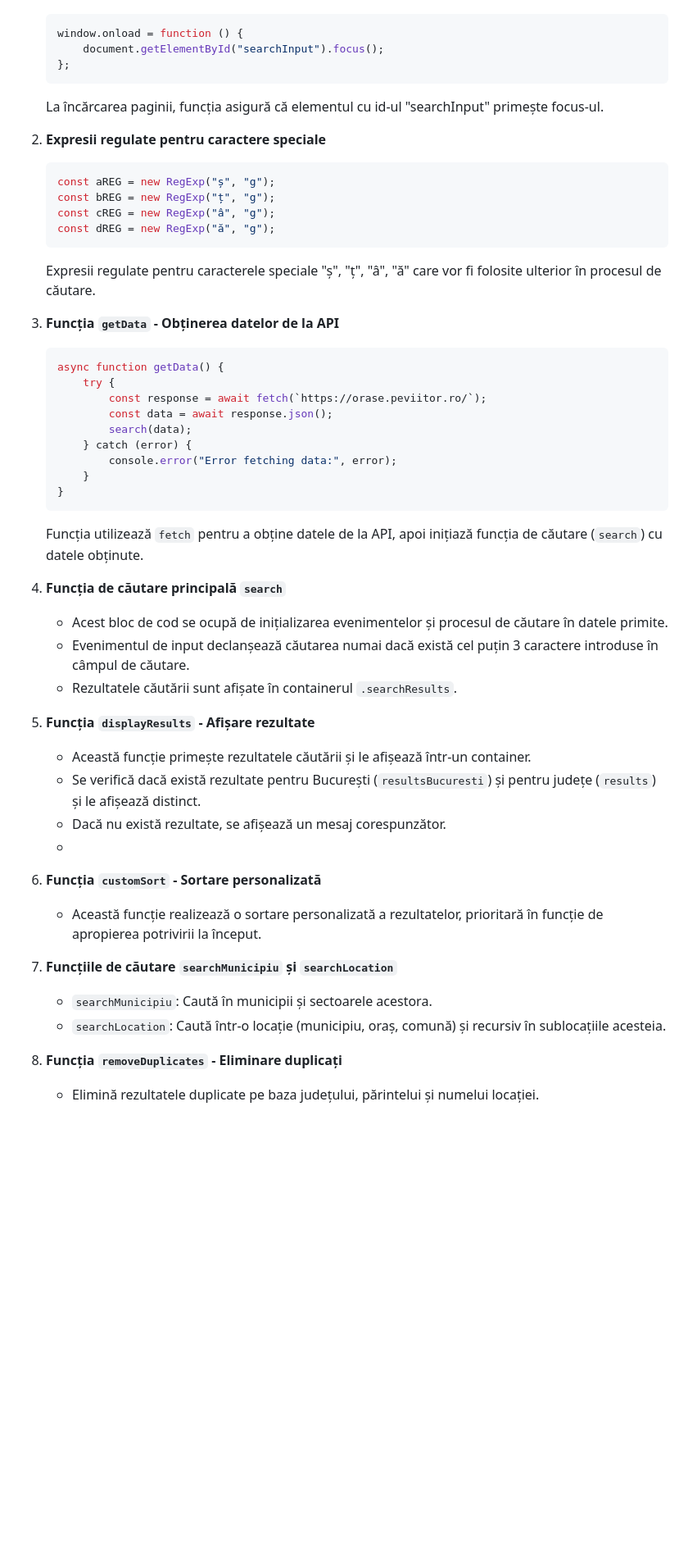
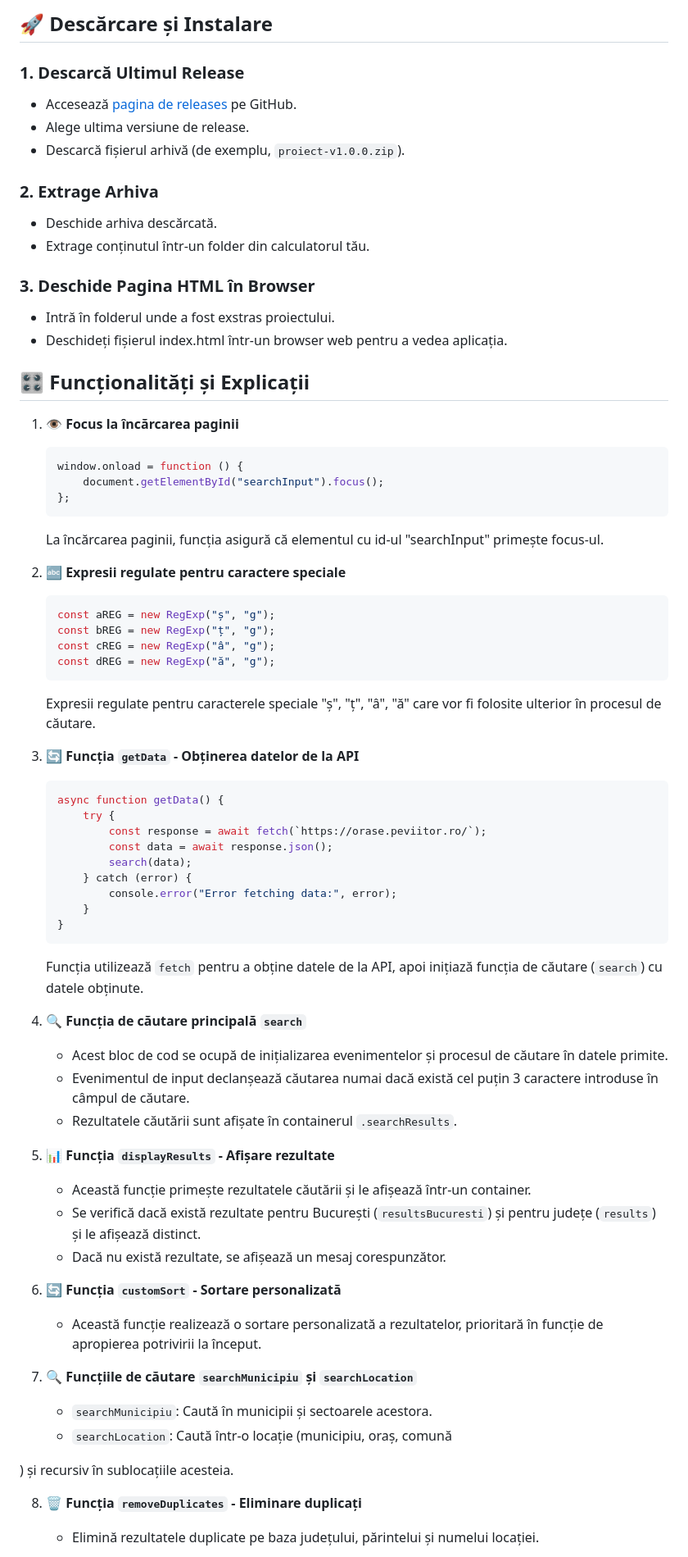
Before and after one commit to peviitor-ro/ui.orase, a Markdown page: README.md, the part around the change printed below. Shown: that part at 82% size. GitHub-like rendering; blank space fills up the shorter version.

````diff
--- a/README.md
+++ b/README.md
@@ -11,3 +106,21 @@
+## 🚀 Descărcare și Instalare
+
+### 1. Descarcă Ultimul Release
+- Accesează [pagina de releases](https://github.com/nume-utilizator/repo-proiect/releases) pe GitHub.
+- Alege ultima versiune de release.
+- Descarcă fișierul arhivă (de exemplu, `proiect-v1.0.0.zip`).
+
+### 2. Extrage Arhiva
+- Deschide arhiva descărcată.
+- Extrage conținutul într-un folder din calculatorul tău.
+
+### 3. Deschide Pagina HTML în Browser
+- Intră în folderul unde a fost exstras proiectului.
+- Deschideți fișierul index.html într-un browser web pentru a vedea aplicația.
+
+## 🎛️ Funcționalități și Explicații
+
+1. **👁️ Focus la încărcarea paginii**
    ```javascript
    window.onload = function () {
        document.getElementById("searchInput").focus();
@@ -15,7 +128,7 @@
    ```
    La încărcarea paginii, funcția asigură că elementul cu id-ul "searchInput" primește focus-ul.
 
-2. **Expresii regulate pentru caractere speciale**
+2. **🔤 Expresii regulate pentru caractere speciale**
    ```javascript
    const aREG = new RegExp("ș", "g");
    const bREG = new RegExp("ț", "g");
@@ -24,7 +137,7 @@
    ```
    Expresii regulate pentru caracterele speciale "ș", "ț", "â", "ă" care vor fi folosite ulterior în procesul de căutare.
 
-3. **Funcția `getData` - Obținerea datelor de la API**
+3. **🔄 Funcția `getData` - Obținerea datelor de la API**
    ```javascript
    async function getData() {
        try {
@@ -38,24 +151,25 @@
    ```
    Funcția utilizează `fetch` pentru a obține datele de la API, apoi inițiază funcția de căutare (`search`) cu datele obținute.
 
-4. **Funcția de căutare principală `search`**
+4. **🔍 Funcția de căutare principală `search`**
    - Acest bloc de cod se ocupă de inițializarea evenimentelor și procesul de căutare în datele primite.
    - Evenimentul de input declanșează căutarea numai dacă există cel puțin 3 caractere introduse în câmpul de căutare.
    - Rezultatele căutării sunt afișate în containerul `.searchResults`.
 
-5. **Funcția `displayResults` - Afișare rezultate**
+5. **📊 Funcția `displayResults` - Afișare rezultate**
    - Această funcție primește rezultatele căutării și le afișează într-un container.
    - Se verifică dacă există rezultate pentru București (`resultsBucuresti`) și pentru județe (`results`) și le afișează distinct.
    - Dacă nu există rezultate, se afișează un mesaj corespunzător.
-   -
-6. **Funcția `customSort` - Sortare personalizată**
+
+6. **🔄 Funcția `customSort` - Sortare personalizată**
    - Această funcție realizează o sortare personalizată a rezultatelor, prioritară în funcție de apropierea potrivirii la început.
 
+7. **🔍 Funcțiile de căutare `searchMunicipiu` și `searchLocation`**
+   - `searchMunicipiu`: Caută în municipii și sectoarele acestora.
+   - `searchLocation`: Caută într-o locație (municipiu, oraș, comună
 
-7. **Funcțiile de căutare `searchMunicipiu` și `searchLocation`**
-   - `searchMunicipiu`: Caută în municipii și sectoarele acestora.
-   - `searchLocation`: Caută într-o locație (municipiu, oraș, comună) și recursiv în sublocațiile acesteia.
+) și recursiv în sublocațiile acesteia.
 
-8. **Funcția `removeDuplicates` - Eliminare duplicați**
+8. **🗑️ Funcția `removeDuplicates` - Eliminare duplicați**
    - Elimină rezultatele duplicate pe baza județului, părintelui și numelui locației.
 
````
Also changed, not shown: other parts of README.md (+105 -9 lines).
